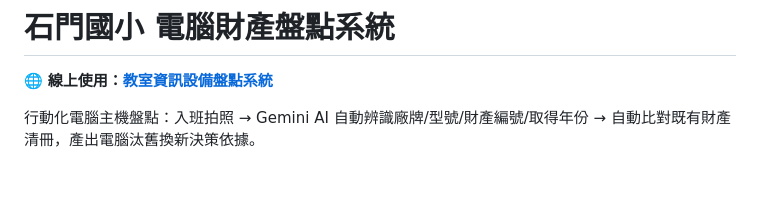
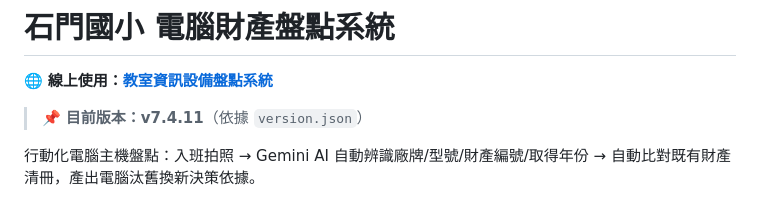
Before and after one commit to cagoooo/smes-inventory, a Markdown page: README.md, the part around the change. Rendered like a GitHub page; blank space fills up the shorter version.

Commit message:
📌 README：補上版本說明（v7.4.11）
Co-Authored-By: Claude Opus 5 <noreply@anthropic.com>

```diff
--- a/README.md
+++ b/README.md
@@ -1,6 +1,8 @@
 # 石門國小 電腦財產盤點系統
 
 🌐 **線上使用：[教室資訊設備盤點系統](https://cagoooo.github.io/smes-inventory/)**
+
+> 📌 **目前版本：v7.4.11**（依據 `version.json`）
 
 行動化電腦主機盤點：入班拍照 → Gemini AI 自動辨識廠牌/型號/財產編號/取得年份 → 自動比對既有財產清冊，產出電腦汰舊換新決策依據。
 
```
